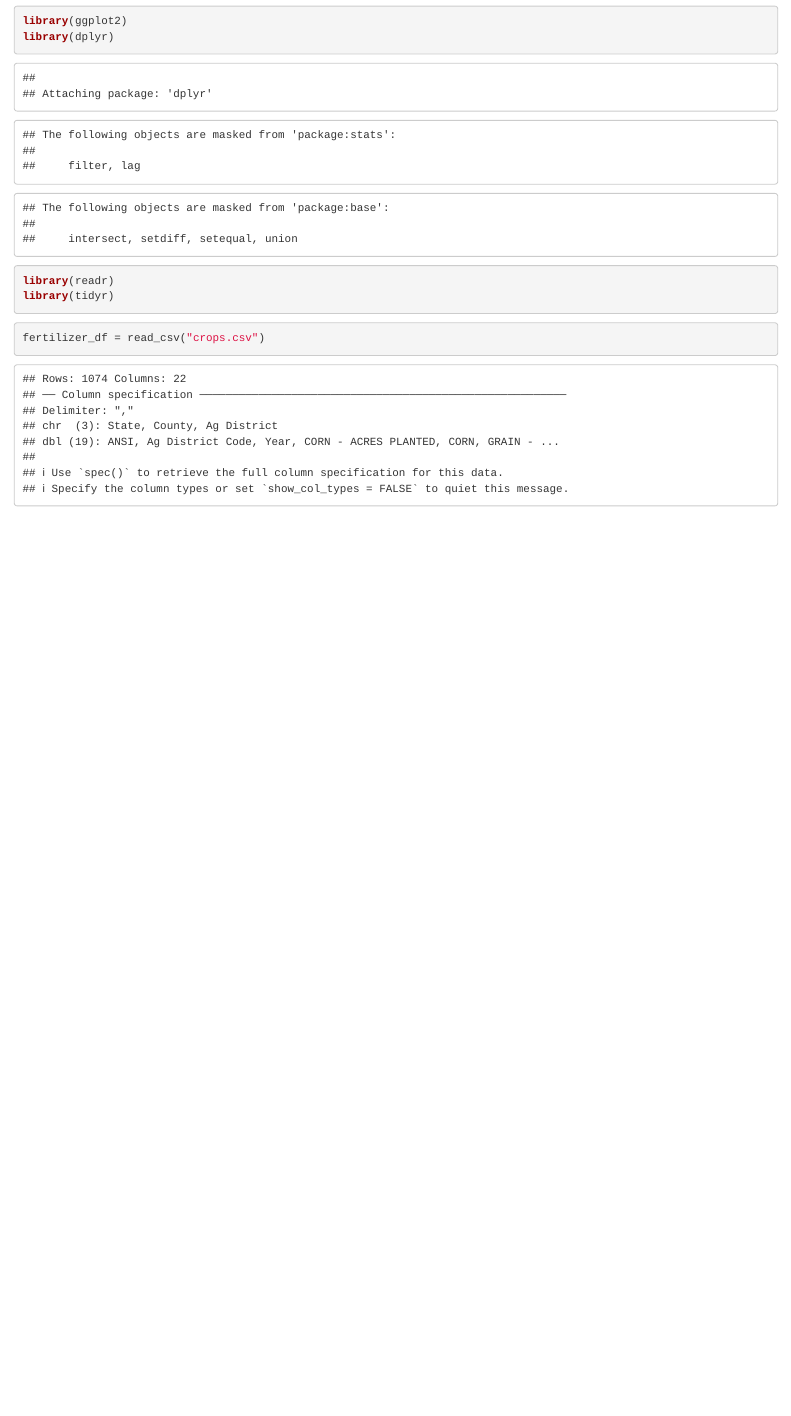
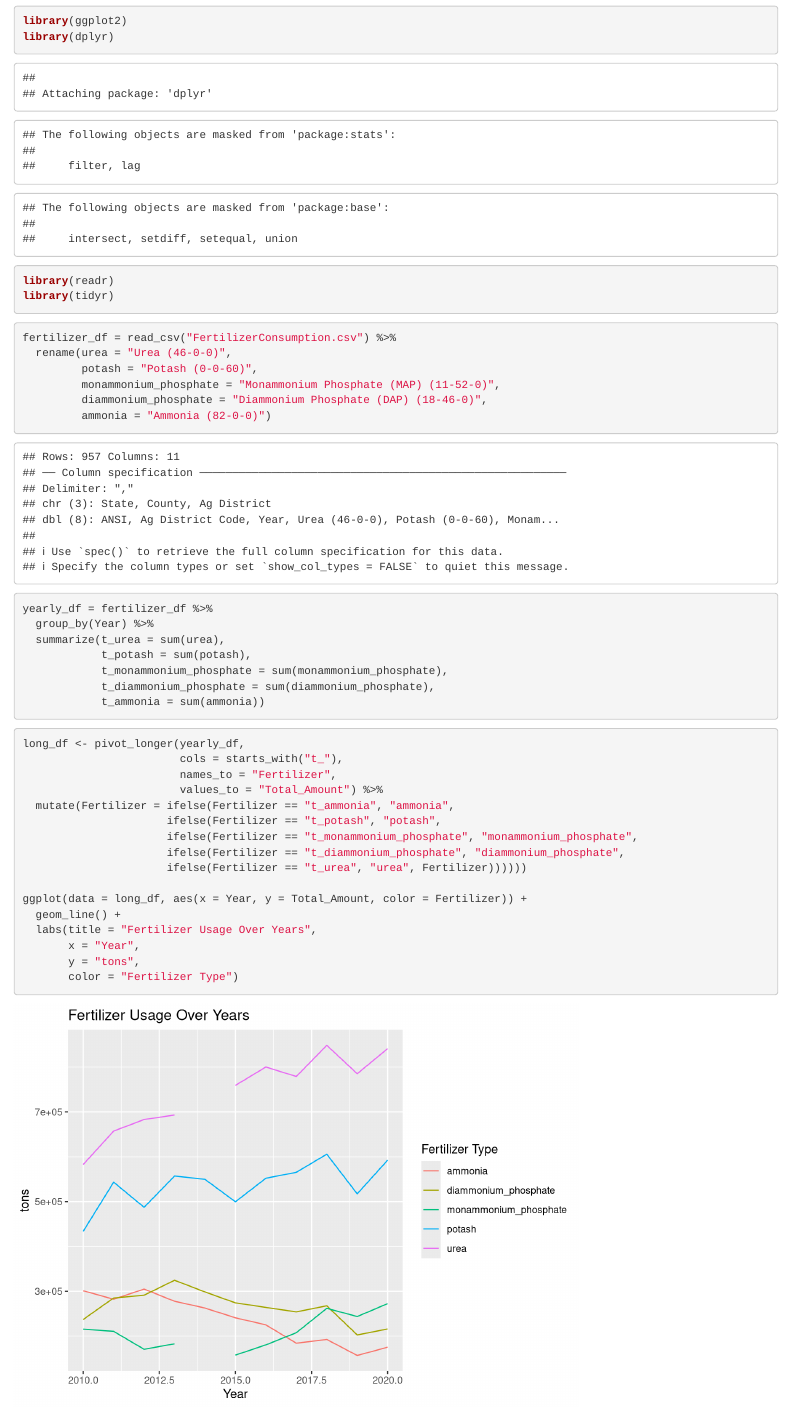
Before and after one commit to AviTirto/MUDAC2024, an R Markdown document (analysis2.Rmd): the page in a window 1100 px wide, from 100 px down. Rendered offline with R 4.5, knitr and Pandoc, with nearby package versions.

Commit message:
started EDA on fertilizer

````diff
--- a/analysis2.Rmd
+++ b/analysis2.Rmd
@@ -16,5 +16,39 @@ library(tidyr)
 ```
 
 ```{r}
-fertilizer_df = read_csv("crops.csv")
+fertilizer_df = read_csv("FertilizerConsumption.csv") %>%
+  rename(urea = "Urea (46-0-0)",
+         potash = "Potash (0-0-60)",
+         monammonium_phosphate = "Monammonium Phosphate (MAP) (11-52-0)",
+         diammonium_phosphate = "Diammonium Phosphate (DAP) (18-46-0)",
+         ammonia = "Ammonia (82-0-0)")
 ```
+
+```{r}
+yearly_df = fertilizer_df %>%
+  group_by(Year) %>%
+  summarize(t_urea = sum(urea),
+            t_potash = sum(potash),
+            t_monammonium_phosphate = sum(monammonium_phosphate),
+            t_diammonium_phosphate = sum(diammonium_phosphate),
+            t_ammonia = sum(ammonia))
+```
+
+```{r}
+long_df <- pivot_longer(yearly_df,
+                        cols = starts_with("t_"),
+                        names_to = "Fertilizer",
+                        values_to = "Total_Amount") %>%
+  mutate(Fertilizer = ifelse(Fertilizer == "t_ammonia", "ammonia",
+                      ifelse(Fertilizer == "t_potash", "potash",
+                      ifelse(Fertilizer == "t_monammonium_phosphate", "monammonium_phosphate",
+                      ifelse(Fertilizer == "t_diammonium_phosphate", "diammonium_phosphate",
+                      ifelse(Fertilizer == "t_urea", "urea", Fertilizer))))))
+
+ggplot(data = long_df, aes(x = Year, y = Total_Amount, color = Fertilizer)) +
+  geom_line() +
+  labs(title = "Fertilizer Usage Over Years",
+       x = "Year",
+       y = "tons",
+       color = "Fertilizer Type")
+```
````
Also changed, not shown: analysis3.Rmd (added, +9 -0 lines), analysis2.html (added).
